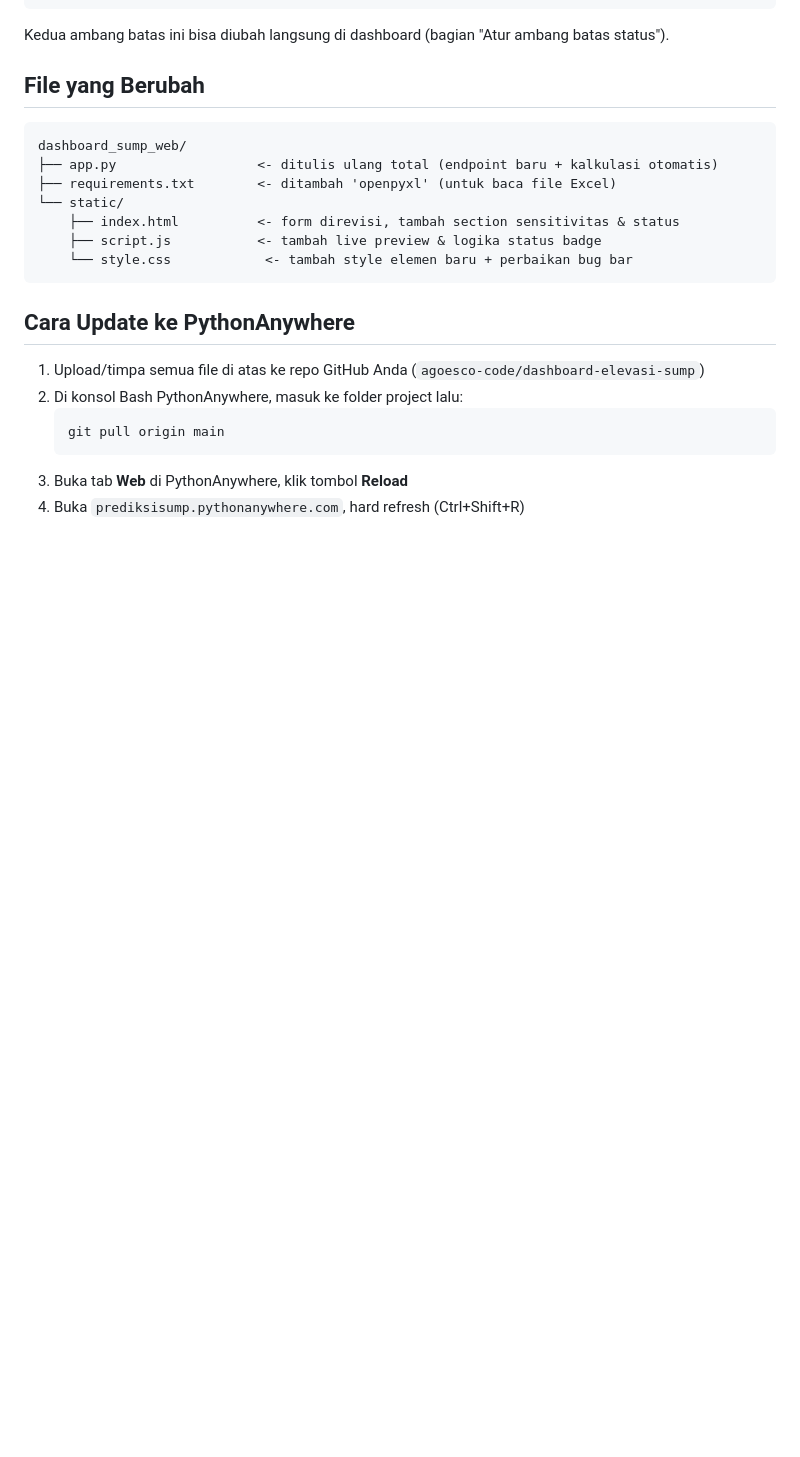
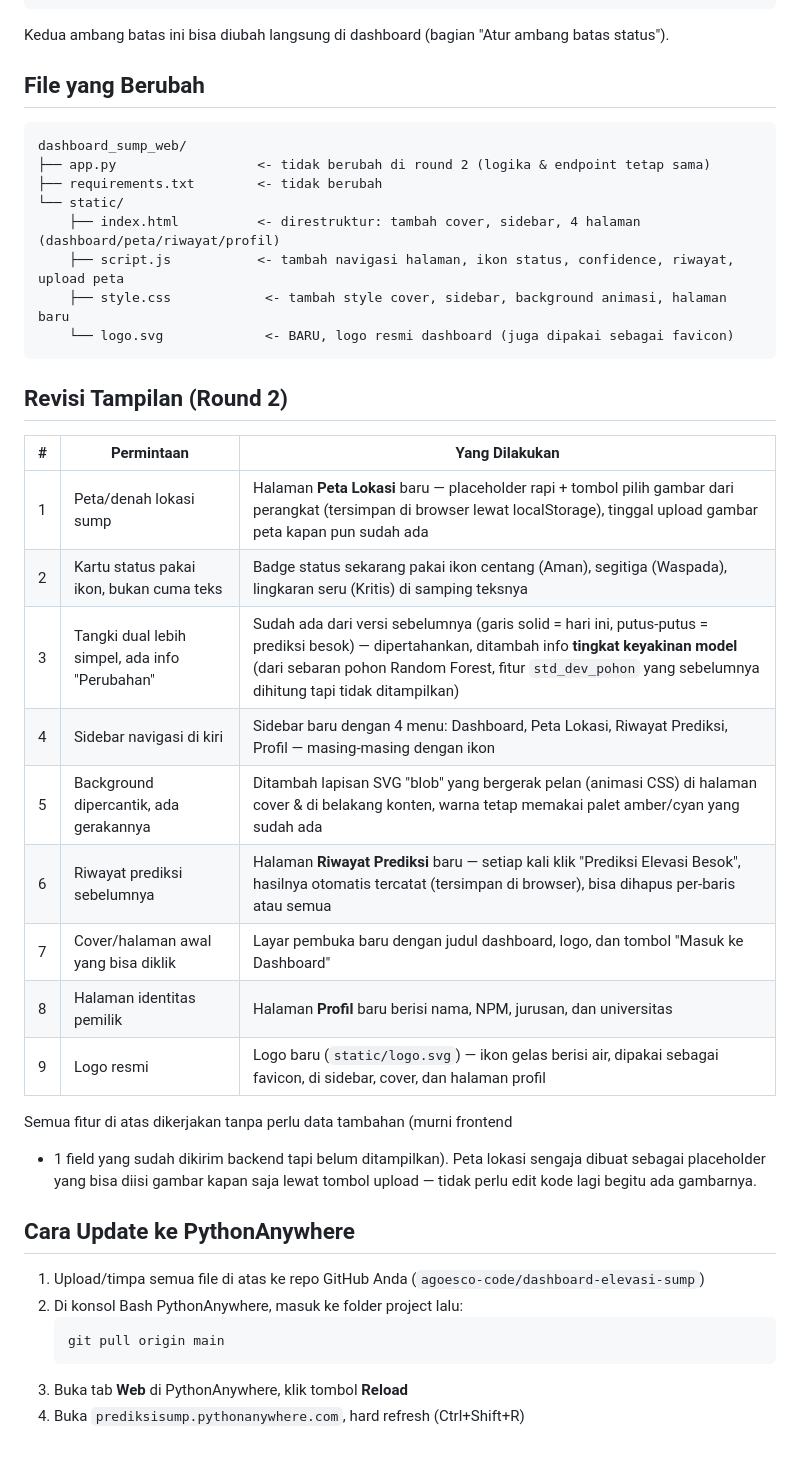
Before and after one commit to agoesco-code/dashboard-elevasi-sump, a Markdown page: dashboard_sump_web/PERUBAHAN.md, the part around the change. GitHub-like rendering; blank space fills up the shorter version.

````diff
--- a/dashboard_sump_web/PERUBAHAN.md
+++ b/dashboard_sump_web/PERUBAHAN.md
@@ -64,13 +64,33 @@ ambang batas status").
 
 ```
 dashboard_sump_web/
-├── app.py                  <- ditulis ulang total (endpoint baru + kalkulasi otomatis)
-├── requirements.txt        <- ditambah 'openpyxl' (untuk baca file Excel)
+├── app.py                  <- tidak berubah di round 2 (logika & endpoint tetap sama)
+├── requirements.txt        <- tidak berubah
 └── static/
-    ├── index.html          <- form direvisi, tambah section sensitivitas & status
-    ├── script.js           <- tambah live preview & logika status badge
-    └── style.css            <- tambah style elemen baru + perbaikan bug bar
+    ├── index.html          <- direstruktur: tambah cover, sidebar, 4 halaman (dashboard/peta/riwayat/profil)
+    ├── script.js           <- tambah navigasi halaman, ikon status, confidence, riwayat, upload peta
+    ├── style.css            <- tambah style cover, sidebar, background animasi, halaman baru
+    └── logo.svg             <- BARU, logo resmi dashboard (juga dipakai sebagai favicon)
 ```
+
+## Revisi Tampilan (Round 2)
+
+| # | Permintaan | Yang Dilakukan |
+|---|---|---|
+| 1 | Peta/denah lokasi sump | Halaman **Peta Lokasi** baru — placeholder rapi + tombol pilih gambar dari perangkat (tersimpan di browser lewat localStorage), tinggal upload gambar peta kapan pun sudah ada |
+| 2 | Kartu status pakai ikon, bukan cuma teks | Badge status sekarang pakai ikon centang (Aman), segitiga (Waspada), lingkaran seru (Kritis) di samping teksnya |
+| 3 | Tangki dual lebih simpel, ada info "Perubahan" | Sudah ada dari versi sebelumnya (garis solid = hari ini, putus-putus = prediksi besok) — dipertahankan, ditambah info **tingkat keyakinan model** (dari sebaran pohon Random Forest, fitur `std_dev_pohon` yang sebelumnya dihitung tapi tidak ditampilkan) |
+| 4 | Sidebar navigasi di kiri | Sidebar baru dengan 4 menu: Dashboard, Peta Lokasi, Riwayat Prediksi, Profil — masing-masing dengan ikon |
+| 5 | Background dipercantik, ada gerakannya | Ditambah lapisan SVG "blob" yang bergerak pelan (animasi CSS) di halaman cover & di belakang konten, warna tetap memakai palet amber/cyan yang sudah ada |
+| 6 | Riwayat prediksi sebelumnya | Halaman **Riwayat Prediksi** baru — setiap kali klik "Prediksi Elevasi Besok", hasilnya otomatis tercatat (tersimpan di browser), bisa dihapus per-baris atau semua |
+| 7 | Cover/halaman awal yang bisa diklik | Layar pembuka baru dengan judul dashboard, logo, dan tombol "Masuk ke Dashboard" |
+| 8 | Halaman identitas pemilik | Halaman **Profil** baru berisi nama, NPM, jurusan, dan universitas |
+| 9 | Logo resmi | Logo baru (`static/logo.svg`) — ikon gelas berisi air, dipakai sebagai favicon, di sidebar, cover, dan halaman profil |
+
+Semua fitur di atas dikerjakan tanpa perlu data tambahan (murni frontend
++ 1 field yang sudah dikirim backend tapi belum ditampilkan). Peta lokasi
+sengaja dibuat sebagai placeholder yang bisa diisi gambar kapan saja lewat
+tombol upload — tidak perlu edit kode lagi begitu ada gambarnya.
 
 ## Cara Update ke PythonAnywhere
 
````
